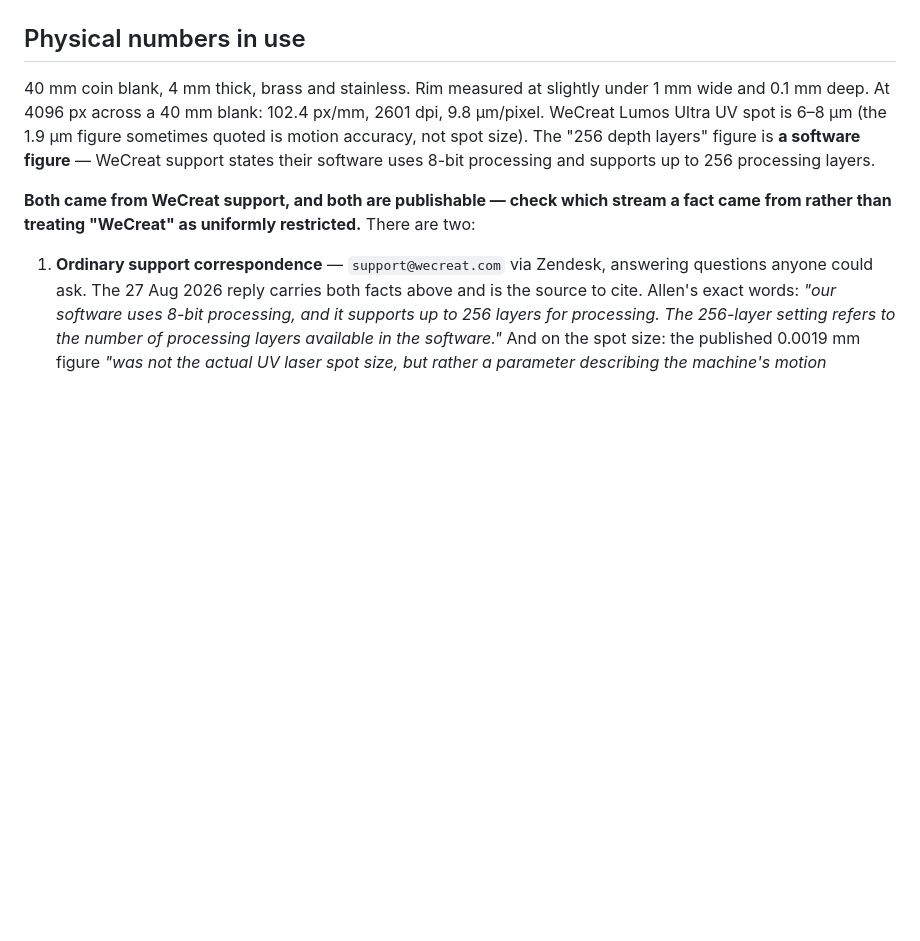
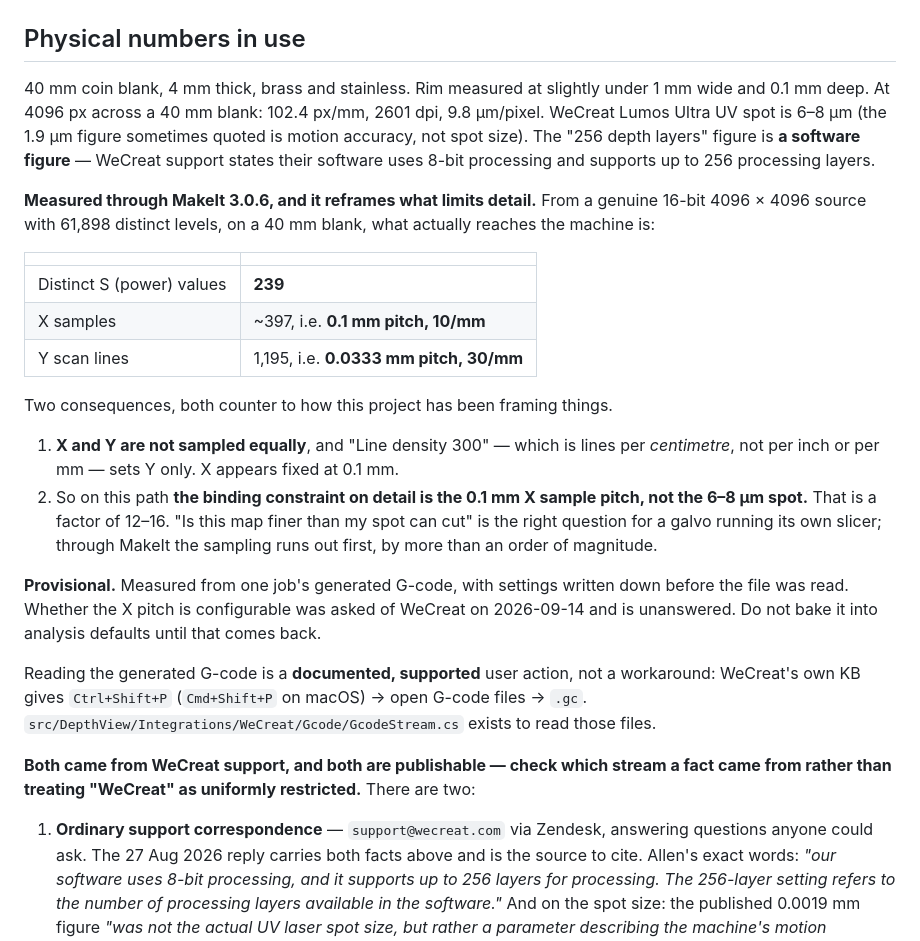
Before and after one commit to LeeGillie/DepthView, a Markdown page: CLAUDE.md, the part around the change. Drawn GitHub-style; blank space fills up the shorter version.

Commit message:
CLAUDE.md: what actually reaches the machine through MakeIt
Records the measurement from the 14 September G-code analysis, now that
it has been sent to WeCreat and can be referenced. It reframes something
this project has had backwards.

From a genuine 16-bit 4096x4096 source with 61,898 distinct levels on a
40 mm blank, MakeIt 3.0.6 delivers 239 distinct S values, ~397 X samples
at 0.1 mm pitch, and 1,195 Y scan lines at 0.0333 mm pitch. So X and Y
are not sampled equally: "Line density 300" is lines per centimetre and
sets Y only, while X appears fixed at 0.1 mm.

The consequence matters more than the numbers. On this path the binding
constraint on detail is the 0.1 mm X sample pitch, not the 6-8 um spot -
a factor of 12 to 16. "Is this map finer than my spot can cut" is the
right question for a galvo running its own slicer; through MakeIt the
sampling runs out first by more than an order of magnitude. Analysis that
compares map detail against spot size is answering the wrong question for
this toolchain.

Marked provisional on purpose: one job, measured from generated G-code
with the settings written down before the file was read, and whether X
pitch is configurable was asked of WeCreat on 14 September and is
unanswered. Not to be baked into analysis defaults until that comes back.

Also notes that reading the generated G-code is a documented supported
action rather than a workaround - WeCreat's own knowledge base gives
Ctrl+Shift+P, open G-code files, .gc - which is what GcodeStream.cs was
added to read.

Co-Authored-By: Claude Opus 5 <noreply@anthropic.com>
Claude-Session: https://claude.ai/code/session_017Pr7VwciM8YzNVrBrQzypG

```diff
--- a/CLAUDE.md
+++ b/CLAUDE.md
@@ -217,6 +217,33 @@ WeCreat Lumos Ultra UV spot is 6–8 µm (the 1.9 µm figure sometimes quoted is
 accuracy, not spot size). The "256 depth layers" figure is **a software figure** — WeCreat
 support states their software uses 8-bit processing and supports up to 256 processing layers.
 
+**Measured through MakeIt 3.0.6, and it reframes what limits detail.** From a genuine 16-bit
+4096 × 4096 source with 61,898 distinct levels, on a 40 mm blank, what actually reaches the
+machine is:
+
+| | |
+|---|---|
+| Distinct S (power) values | **239** |
+| X samples | ~397, i.e. **0.1 mm pitch, 10/mm** |
+| Y scan lines | 1,195, i.e. **0.0333 mm pitch, 30/mm** |
+
+Two consequences, both counter to how this project has been framing things.
+
+1. **X and Y are not sampled equally**, and "Line density 300" — which is lines per
+   *centimetre*, not per inch or per mm — sets Y only. X appears fixed at 0.1 mm.
+2. So on this path **the binding constraint on detail is the 0.1 mm X sample pitch, not the
+   6–8 µm spot.** That is a factor of 12–16. "Is this map finer than my spot can cut" is the
+   right question for a galvo running its own slicer; through MakeIt the sampling runs out
+   first, by more than an order of magnitude.
+
+**Provisional.** Measured from one job's generated G-code, with settings written down before
+the file was read. Whether the X pitch is configurable was asked of WeCreat on 2026-09-14 and
+is unanswered. Do not bake it into analysis defaults until that comes back.
+
+Reading the generated G-code is a **documented, supported** user action, not a workaround:
+WeCreat's own KB gives `Ctrl+Shift+P` (`Cmd+Shift+P` on macOS) → open G-code files → `.gc`.
+`src/DepthView/Integrations/WeCreat/Gcode/GcodeStream.cs` exists to read those files.
+
 **Both came from WeCreat support, and both are publishable — check which stream a fact came
 from rather than treating "WeCreat" as uniformly restricted.** There are two:
 
```
